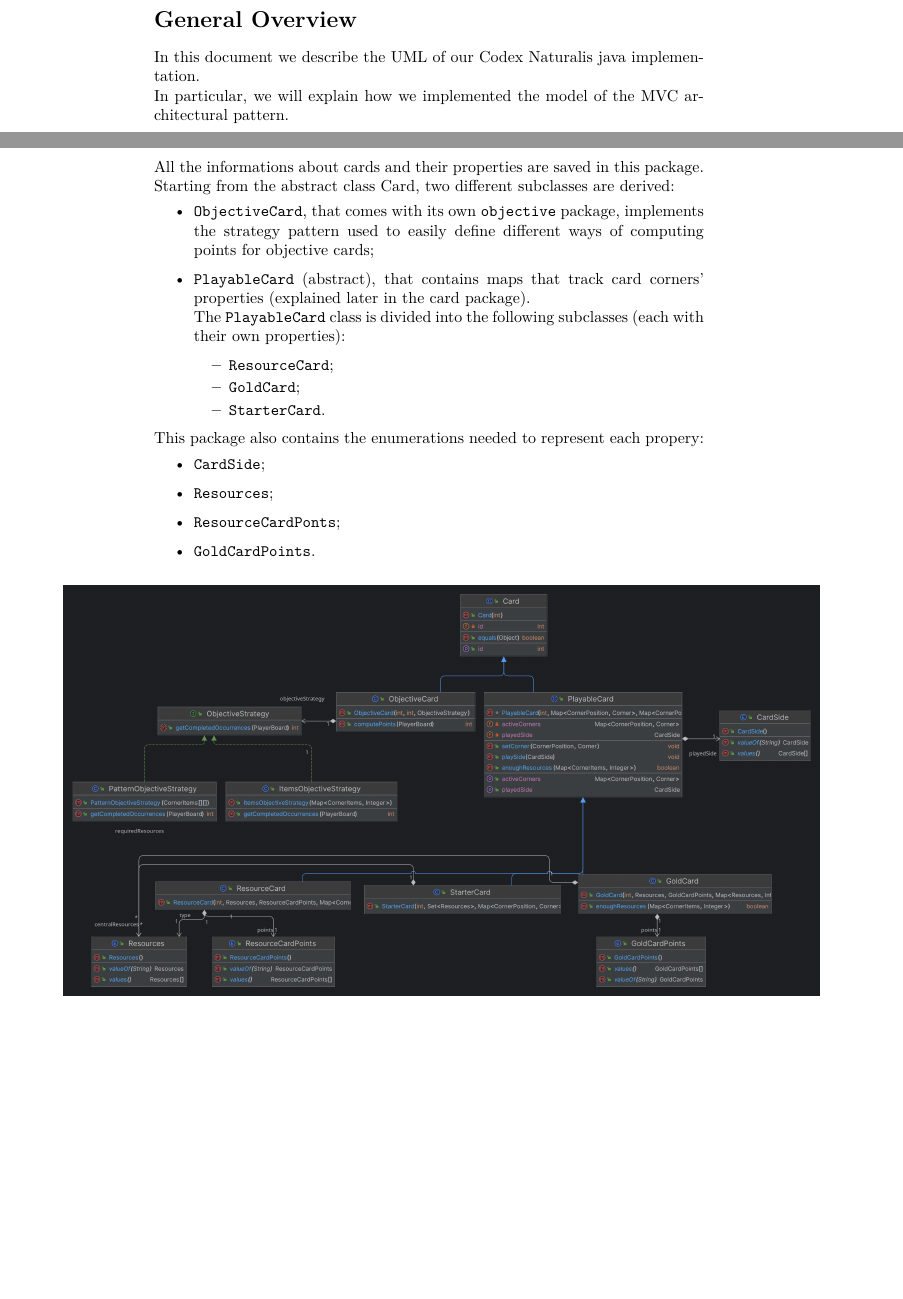
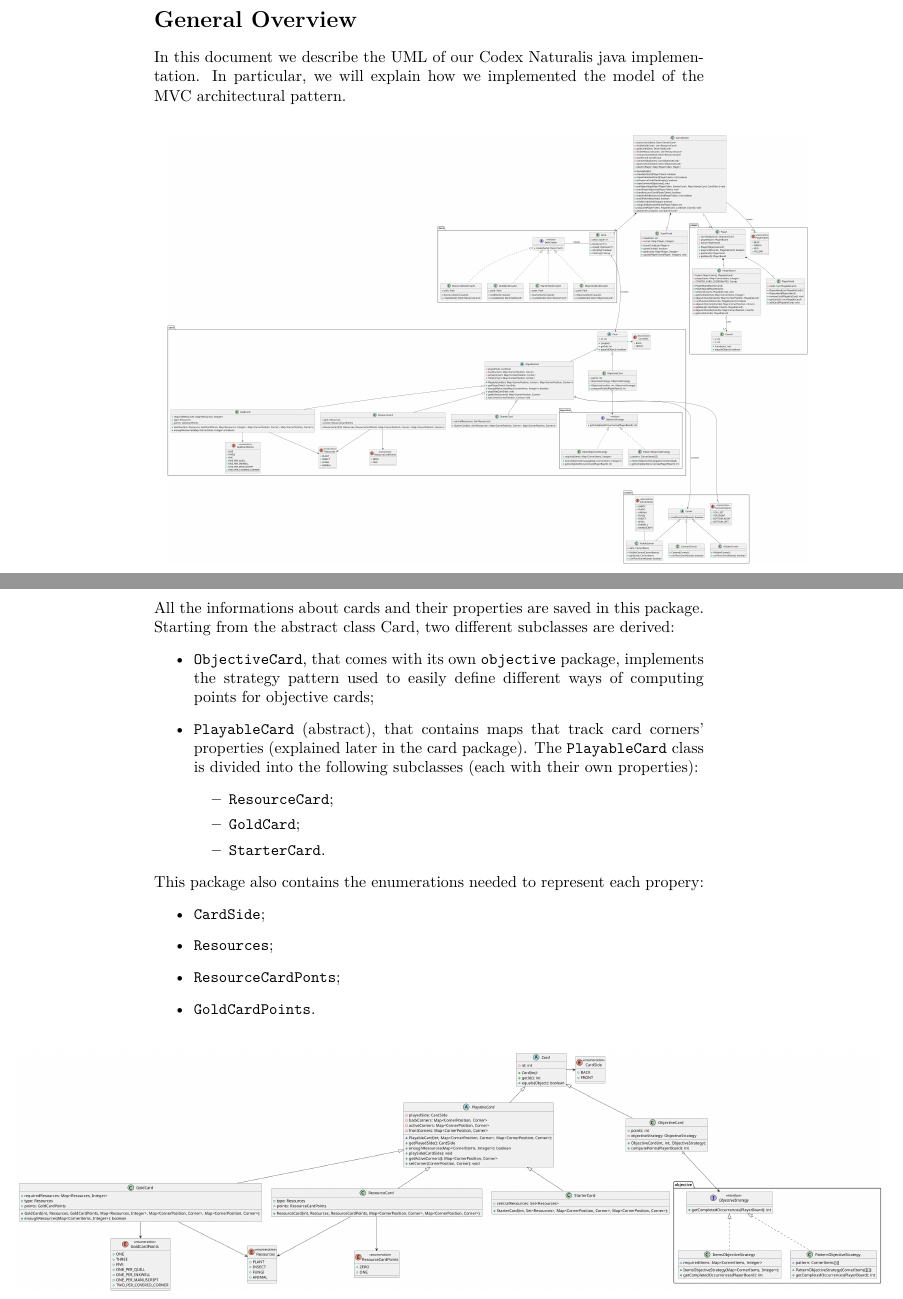
Before and after one commit to andsanv/codex-naturalis, a LaTeX document (docs/reviews/peerReview1/review1.tex): two parts of pages 2 and 5 of 8, joined at a grey line, cut so that both start at the same text, the shorter picture padded with empty space. Compiled offline with pdfLaTeX.

Commit message:
[Peer Review] Updated latex docs
Co-authored-by: spische <pische.99@hotmail.it>
Co-authored-by: andsanv <sanvito.andrea@yahoo.com>

```diff
--- a/docs/reviews/review1.tex
+++ b/docs/reviews/peerReview1/review1.tex
@@ -14,9 +14,13 @@
 \end{titlepage}
 
 \section*{General Overview}
-In this document we describe the UML of our Codex Naturalis java implementation. \newline
+In this document we describe the UML of our Codex Naturalis java implementation.
 In particular, we will explain how we implemented the model of the MVC architectural pattern.
 % TODO inserire png uml tutto
+\begin{center}
+    \hspace*{0.3cm}\includegraphics[scale=0.1]{model.png}
+\end{center}
+
 
 \newpage
 \section*{Components description}
@@ -57,7 +61,7 @@ All the informations about cards and their properties are saved in this package.
 Starting from the abstract class Card, two different subclasses are derived:
 \begin{itemize}
     \item \texttt{ObjectiveCard}, that comes with its own \texttt{objective} package, implements the strategy pattern used to easily define different ways of computing points for objective cards;
-    \item \texttt{PlayableCard} (abstract), that contains maps that track card corners' properties (explained later in the card package). \newline
+    \item \texttt{PlayableCard} (abstract), that contains maps that track card corners' properties (explained later in the card package).
     The \texttt{PlayableCard} class is divided into the following subclasses (each with their own properties):
     \begin{itemize}
         \item \texttt{ResourceCard};
@@ -74,7 +78,7 @@ This package also contains the enumerations needed to represent each propery:
 \end{itemize}
 
 \begin{center}
-    \hspace*{-2cm}\includegraphics[scale=0.14]{card.png}
+    \hspace*{-3cm}\includegraphics[scale=0.18]{card.png}
 \end{center}
 \newpage
 \noindent
```
Also changed, not shown: docs/reviews/GameModel.png (deleted), docs/reviews/ScoreTrack.png (deleted), docs/reviews/card.png (deleted), docs/reviews/corner.png (deleted), docs/reviews/deck.png (deleted), docs/reviews/peerReview1/GameModel.png (added), docs/reviews/peerReview1/ScoreTrack.png (added), docs/reviews/peerReview1/card.png (added), docs/reviews/peerReview1/corner.png (added), docs/reviews/peerReview1/deck.png (added), docs/reviews/peerReview1/model.png (added), docs/reviews/peerReview1/player.png (added), docs/reviews/peerReview1/review1.pdf (added), docs/reviews/player.png (deleted), 1 more files, 5 other files.
